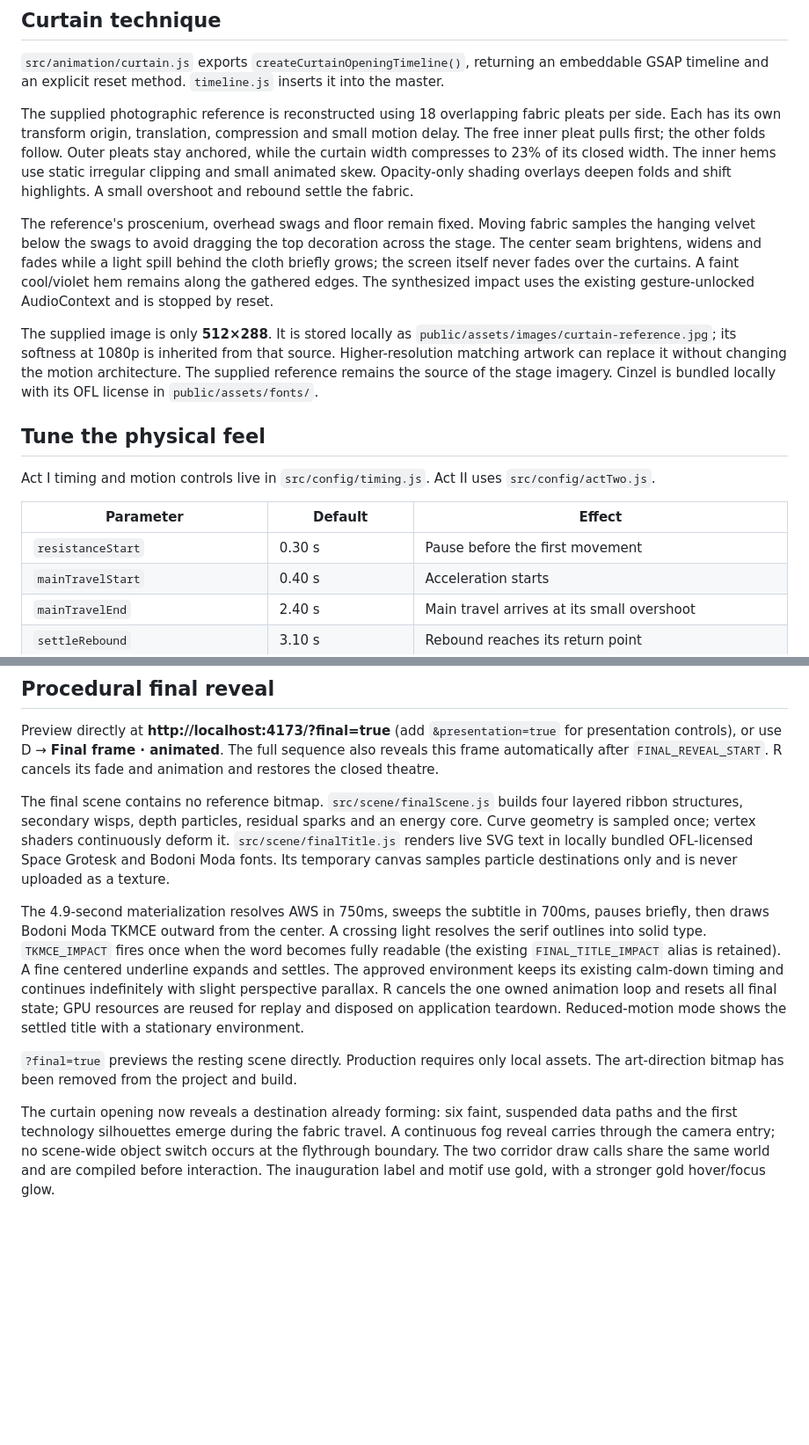
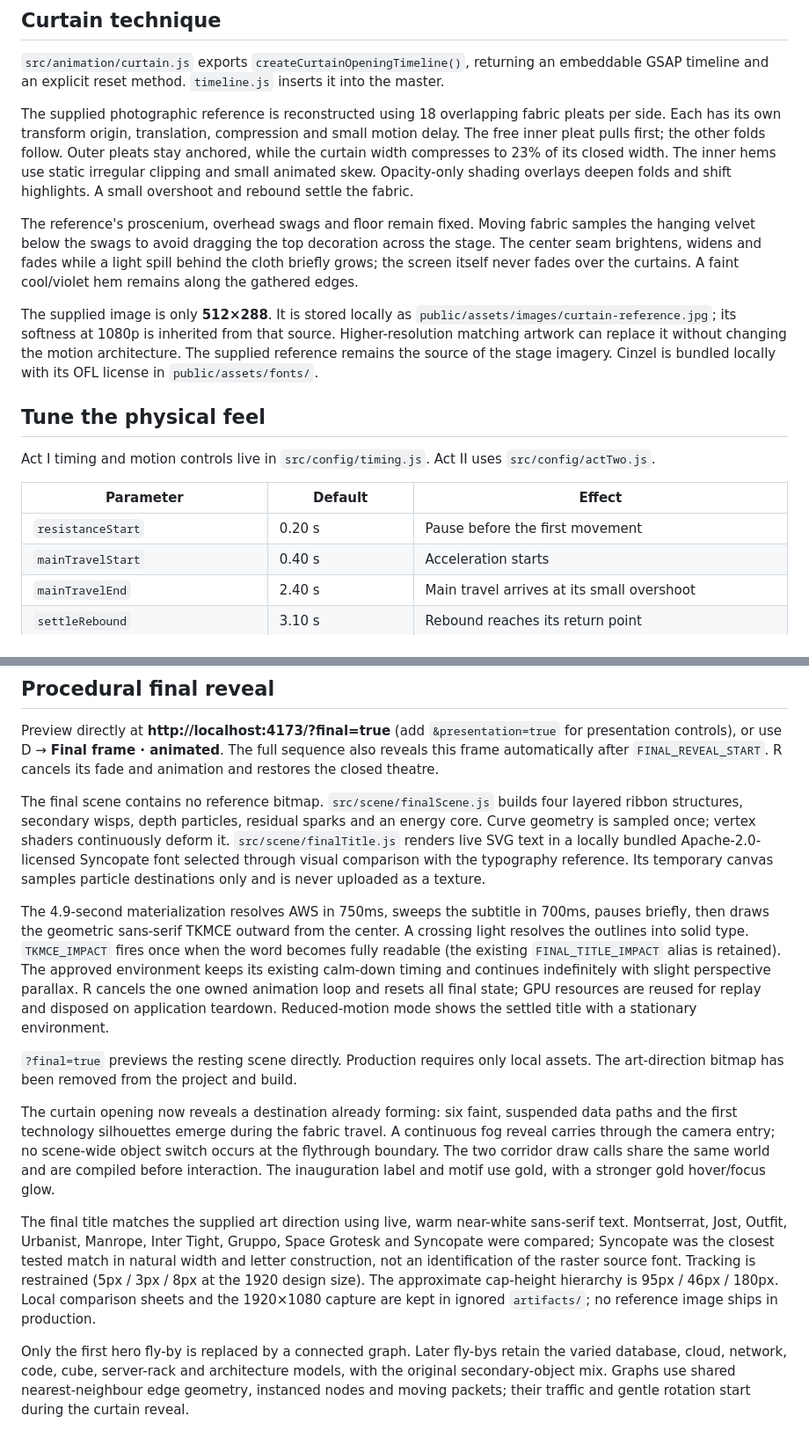
Before and after one commit to 007-Akira/Aws-inaugration-animation, a Markdown page: README.md, 2 parts joined by grey strips. Shown at 88% size. Drawn GitHub-style; blank space fills up the shorter version.

```diff
--- a/README.md
+++ b/README.md
@@ -38,7 +38,7 @@ Transfer the complete project (then install/build on the other machine), or tran
 
 The supplied photographic reference is reconstructed using 18 overlapping fabric pleats per side. Each has its own transform origin, translation, compression and small motion delay. The free inner pleat pulls first; the other folds follow. Outer pleats stay anchored, while the curtain width compresses to 23% of its closed width. The inner hems use static irregular clipping and small animated skew. Opacity-only shading overlays deepen folds and shift highlights. A small overshoot and rebound settle the fabric.
 
-The reference's proscenium, overhead swags and floor remain fixed. Moving fabric samples the hanging velvet below the swags to avoid dragging the top decoration across the stage. The center seam brightens, widens and fades while a light spill behind the cloth briefly grows; the screen itself never fades over the curtains. A faint cool/violet hem remains along the gathered edges. The synthesized impact uses the existing gesture-unlocked AudioContext and is stopped by reset.
+The reference's proscenium, overhead swags and floor remain fixed. Moving fabric samples the hanging velvet below the swags to avoid dragging the top decoration across the stage. The center seam brightens, widens and fades while a light spill behind the cloth briefly grows; the screen itself never fades over the curtains. A faint cool/violet hem remains along the gathered edges.
 
 The supplied image is only **512×288**. It is stored locally as `public/assets/images/curtain-reference.jpg`; its softness at 1080p is inherited from that source. Higher-resolution matching artwork can replace it without changing the motion architecture. The supplied reference remains the source of the stage imagery. Cinzel is bundled locally with its OFL license in `public/assets/fonts/`.
 
@@ -48,7 +48,7 @@ Act I timing and motion controls live in `src/config/timing.js`. Act II uses `sr
 
 | Parameter | Default | Effect |
 | --- | --- | --- |
-| `resistanceStart` | 0.30 s | Pause before the first movement |
+| `resistanceStart` | 0.20 s | Pause before the first movement |
 | `mainTravelStart` | 0.40 s | Acceleration starts |
 | `mainTravelEnd` | 2.40 s | Main travel arrives at its small overshoot |
 | `settleRebound` | 3.10 s | Rebound reaches its return point |
@@ -151,10 +148,14 @@ Headless Chromium verifies functionality and WebGL shader compilation, but does
 
 Preview directly at **http://localhost:4173/?final=true** (add `&presentation=true` for presentation controls), or use D → **Final frame · animated**. The full sequence also reveals this frame automatically after `FINAL_REVEAL_START`. R cancels its fade and animation and restores the closed theatre.
 
-The final scene contains no reference bitmap. `src/scene/finalScene.js` builds four layered ribbon structures, secondary wisps, depth particles, residual sparks and an energy core. Curve geometry is sampled once; vertex shaders continuously deform it. `src/scene/finalTitle.js` renders live SVG text in locally bundled OFL-licensed Space Grotesk and Bodoni Moda fonts. Its temporary canvas samples particle destinations only and is never uploaded as a texture.
+The final scene contains no reference bitmap. `src/scene/finalScene.js` builds four layered ribbon structures, secondary wisps, depth particles, residual sparks and an energy core. Curve geometry is sampled once; vertex shaders continuously deform it. `src/scene/finalTitle.js` renders live SVG text in a locally bundled Apache-2.0-licensed Syncopate font selected through visual comparison with the typography reference. Its temporary canvas samples particle destinations only and is never uploaded as a texture.
 
-The 4.9-second materialization resolves AWS in 750ms, sweeps the subtitle in 700ms, pauses briefly, then draws Bodoni Moda TKMCE outward from the center. A crossing light resolves the serif outlines into solid type. `TKMCE_IMPACT` fires once when the word becomes fully readable (the existing `FINAL_TITLE_IMPACT` alias is retained). A fine centered underline expands and settles. The approved environment keeps its existing calm-down timing and continues indefinitely with slight perspective parallax. R cancels the one owned animation loop and resets all final state; GPU resources are reused for replay and disposed on application teardown. Reduced-motion mode shows the settled title with a stationary environment.
+The 4.9-second materialization resolves AWS in 750ms, sweeps the subtitle in 700ms, pauses briefly, then draws the geometric sans-serif TKMCE outward from the center. A crossing light resolves the outlines into solid type. `TKMCE_IMPACT` fires once when the word becomes fully readable (the existing `FINAL_TITLE_IMPACT` alias is retained). The approved environment keeps its existing calm-down timing and continues indefinitely with slight perspective parallax. R cancels the one owned animation loop and resets all final state; GPU resources are reused for replay and disposed on application teardown. Reduced-motion mode shows the settled title with a stationary environment.
 
 `?final=true` previews the resting scene directly. Production requires only local assets. The art-direction bitmap has been removed from the project and build.
 
 The curtain opening now reveals a destination already forming: six faint, suspended data paths and the first technology silhouettes emerge during the fabric travel. A continuous fog reveal carries through the camera entry; no scene-wide object switch occurs at the flythrough boundary. The two corridor draw calls share the same world and are compiled before interaction. The inauguration label and motif use gold, with a stronger gold hover/focus glow.
+
+The final title matches the supplied art direction using live, warm near-white sans-serif text. Montserrat, Jost, Outfit, Urbanist, Manrope, Inter Tight, Gruppo, Space Grotesk and Syncopate were compared; Syncopate was the closest tested match in natural width and letter construction, not an identification of the raster source font. Tracking is restrained (5px / 3px / 8px at the 1920 design size). The approximate cap-height hierarchy is 95px / 46px / 180px. Local comparison sheets and the 1920×1080 capture are kept in ignored `artifacts/`; no reference image ships in production.
+
+Only the first hero fly-by is replaced by a connected graph. Later fly-bys retain the varied database, cloud, network, code, cube, server-rack and architecture models, with the original secondary-object mix. Graphs use shared nearest-neighbour edge geometry, instanced nodes and moving packets; their traffic and gentle rotation start during the curtain reveal.
```
Also changed, not shown: other parts of README.md (+9 -12 lines).
